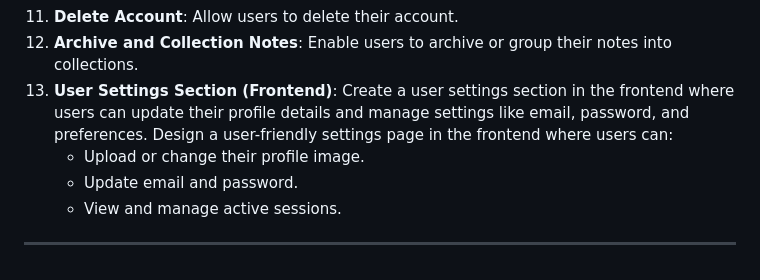
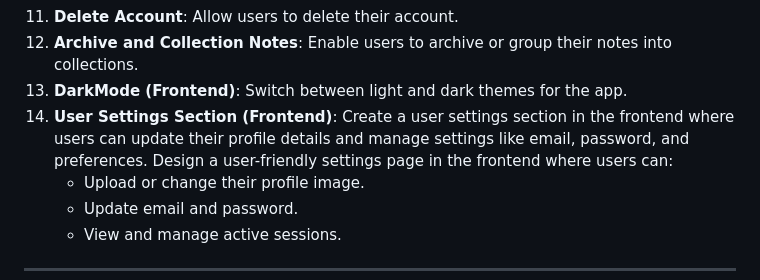
Before and after one commit to YoussefKamal098/note-verse, a Markdown page: README.md, the part around the change. Drawn GitHub-style.

Commit message:
updated README file added DarkMode for Potential Improvements

```diff
--- a/README.md
+++ b/README.md
@@ -223,7 +223,8 @@ notes_app/
 10. **Email and Password Change**: Allows users to update their email and password securely.
 11. **Delete Account**: Allow users to delete their account.
 12. **Archive and Collection Notes**: Enable users to archive or group their notes into collections.
-13. **User Settings Section (Frontend)**: Create a user settings section in the frontend where users can update their profile details and manage settings like email, password, and preferences. Design a user-friendly settings page in the frontend where users can:
+13. **DarkMode (Frontend)**: Switch between light and dark themes for the app.
+14. **User Settings Section (Frontend)**: Create a user settings section in the frontend where users can update their profile details and manage settings like email, password, and preferences. Design a user-friendly settings page in the frontend where users can:
     - Upload or change their profile image.
     - Update email and password.
     - View and manage active sessions.
```
